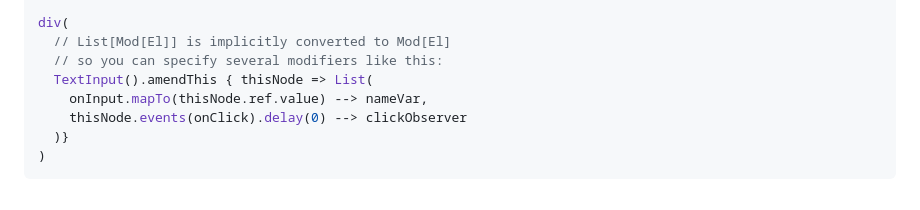
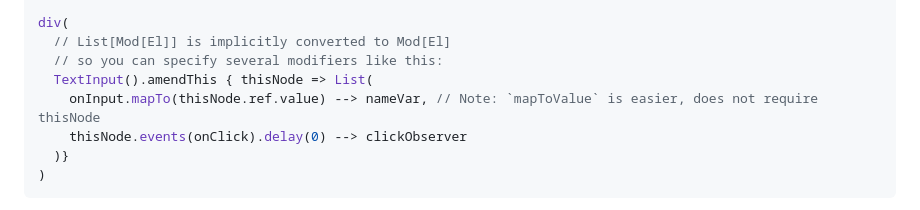
Before and after one commit to raquo/Laminar, a Markdown page: website/docs/documentation.md, the part around the change. Drawn GitHub-style.

```diff
--- a/website/docs/documentation.md
+++ b/website/docs/documentation.md
@@ -369,7 +369,7 @@ div(
   // List[Mod[El]] is implicitly converted to Mod[El]
   // so you can specify several modifiers like this:
   TextInput().amendThis { thisNode => List(
-    onInput.mapTo(thisNode.ref.value) --> nameVar,
+    onInput.mapTo(thisNode.ref.value) --> nameVar, // Note: `mapToValue` is easier, does not require thisNode
     thisNode.events(onClick).delay(0) --> clickObserver
   )}
 )
```
Also changed, not shown: website/docs/quick-start.md (+2 -2 lines).
